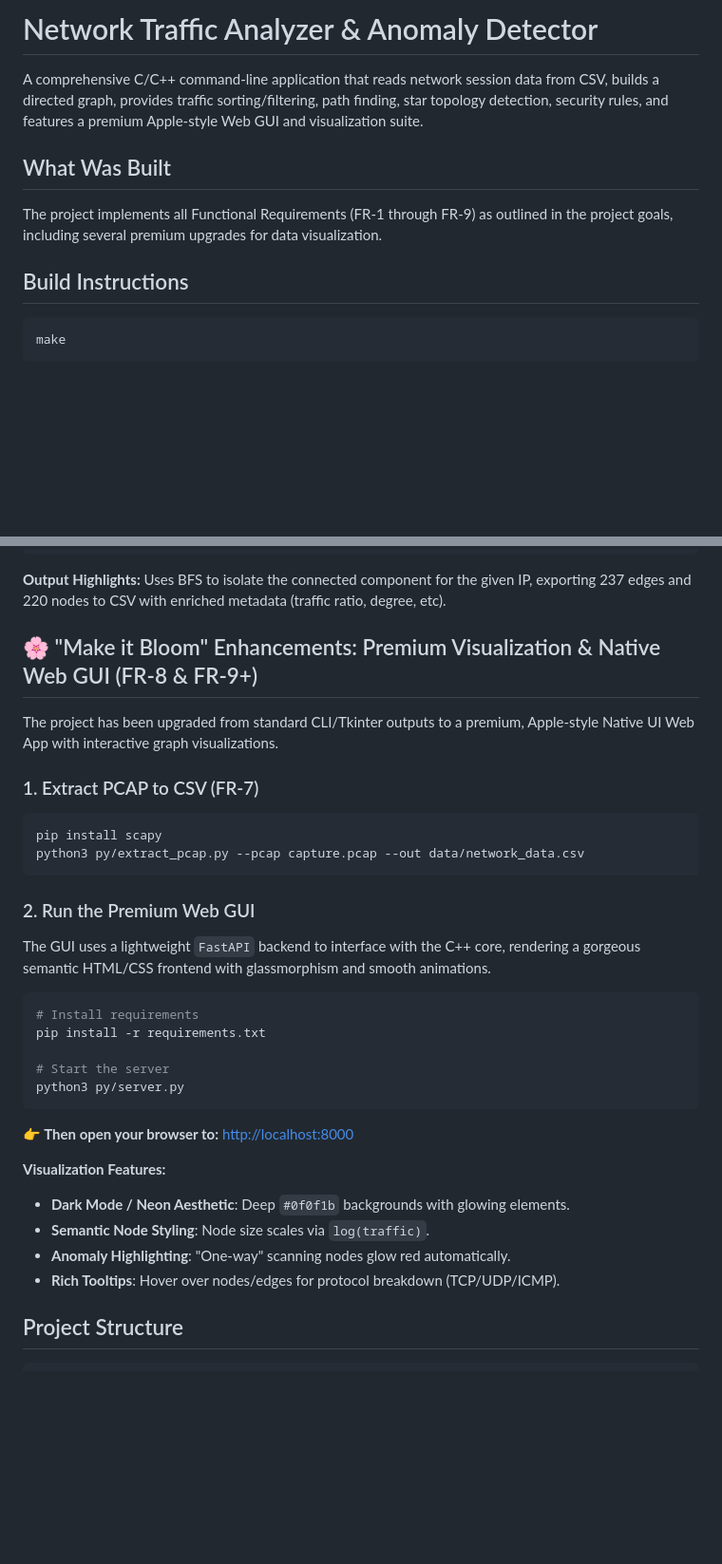
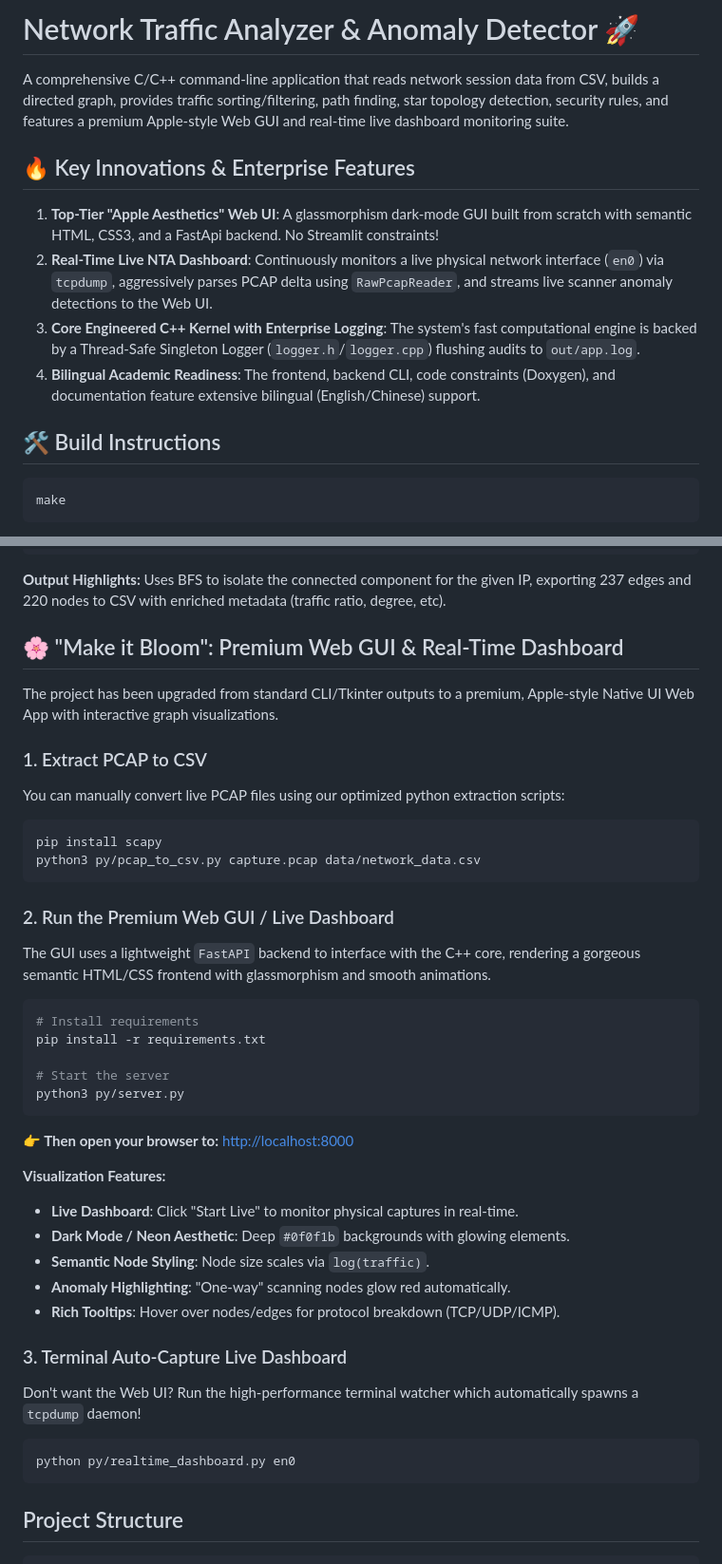
Before and after one commit to DelicateNorman/HUST_Network-traffic-analysis, a Markdown page: README.md, 2 parts joined by grey strips. Shown at 95% size. GitHub-like rendering; blank space fills up the shorter version.

Commit message:
Update README.md with documentation of new enterprise-grade features and innovations

````diff
--- a/README.md
+++ b/README.md
@@ -1,12 +1,15 @@
-# Network Traffic Analyzer & Anomaly Detector
+# Network Traffic Analyzer & Anomaly Detector 🚀
 
-A comprehensive C/C++ command-line application that reads network session data from CSV, builds a directed graph, provides traffic sorting/filtering, path finding, star topology detection, security rules, and features a premium Apple-style Web GUI and visualization suite.
+A comprehensive C/C++ command-line application that reads network session data from CSV, builds a directed graph, provides traffic sorting/filtering, path finding, star topology detection, security rules, and features a premium Apple-style Web GUI and real-time live dashboard monitoring suite.
 
-## What Was Built
+## 🔥 Key Innovations & Enterprise Features
 
-The project implements all Functional Requirements (FR-1 through FR-9) as outlined in the project goals, including several premium upgrades for data visualization.
+1. **Top-Tier "Apple Aesthetics" Web UI**: A glassmorphism dark-mode GUI built from scratch with semantic HTML, CSS3, and a FastApi backend. No Streamlit constraints!
+2. **Real-Time Live NTA Dashboard**: Continuously monitors a live physical network interface (`en0`) via `tcpdump`, aggressively parses PCAP delta using `RawPcapReader`, and streams live scanner anomaly detections to the Web UI.
+3. **Core Engineered C++ Kernel with Enterprise Logging**: The system's fast computational engine is backed by a Thread-Safe Singleton Logger (`logger.h`/`logger.cpp`) flushing audits to `out/app.log`.
+4. **Bilingual Academic Readiness**: The frontend, backend CLI, code constraints (Doxygen), and documentation feature extensive bilingual (English/Chinese) support.
 
-## Build Instructions
+## 🛠️ Build Instructions
 
 ```bash
 make
@@ -75,17 +78,18 @@ Flags 14 sessions where `115.156.142.194` communicated with IPs in the blocked r
 **Output Highlights:**
 Uses BFS to isolate the connected component for the given IP, exporting 237 edges and 220 nodes to CSV with enriched metadata (traffic ratio, degree, etc).
 
-## 🌸 "Make it Bloom" Enhancements: Premium Visualization & Native Web GUI (FR-8 & FR-9+)
+## 🌸 "Make it Bloom": Premium Web GUI & Real-Time Dashboard
 
 The project has been upgraded from standard CLI/Tkinter outputs to a premium, Apple-style Native UI Web App with interactive graph visualizations.
 
-### 1. Extract PCAP to CSV (FR-7)
+### 1. Extract PCAP to CSV
+You can manually convert live PCAP files using our optimized python extraction scripts:
 ```bash
 pip install scapy
-python3 py/extract_pcap.py --pcap capture.pcap --out data/network_data.csv
+python3 py/pcap_to_csv.py capture.pcap data/network_data.csv
 ```
 
-### 2. Run the Premium Web GUI
+### 2. Run the Premium Web GUI / Live Dashboard
 The GUI uses a lightweight `FastAPI` backend to interface with the C++ core, rendering a gorgeous semantic HTML/CSS frontend with glassmorphism and smooth animations.
 
 ```bash
@@ -98,10 +102,17 @@ python3 py/server.py
 **👉 Then open your browser to:** [http://localhost:8000](http://localhost:8000)
 
 **Visualization Features:**
+- **Live Dashboard**: Click "Start Live" to monitor physical captures in real-time.
 - **Dark Mode / Neon Aesthetic**: Deep `#0f0f1b` backgrounds with glowing elements.
 - **Semantic Node Styling**: Node size scales via `log(traffic)`.
 - **Anomaly Highlighting**: "One-way" scanning nodes glow red automatically.
 - **Rich Tooltips**: Hover over nodes/edges for protocol breakdown (TCP/UDP/ICMP).
+
+### 3. Terminal Auto-Capture Live Dashboard
+Don't want the Web UI? Run the high-performance terminal watcher which automatically spawns a `tcpdump` daemon!
+```bash
+python py/realtime_dashboard.py en0
+```
 
 ## Project Structure
 
````
